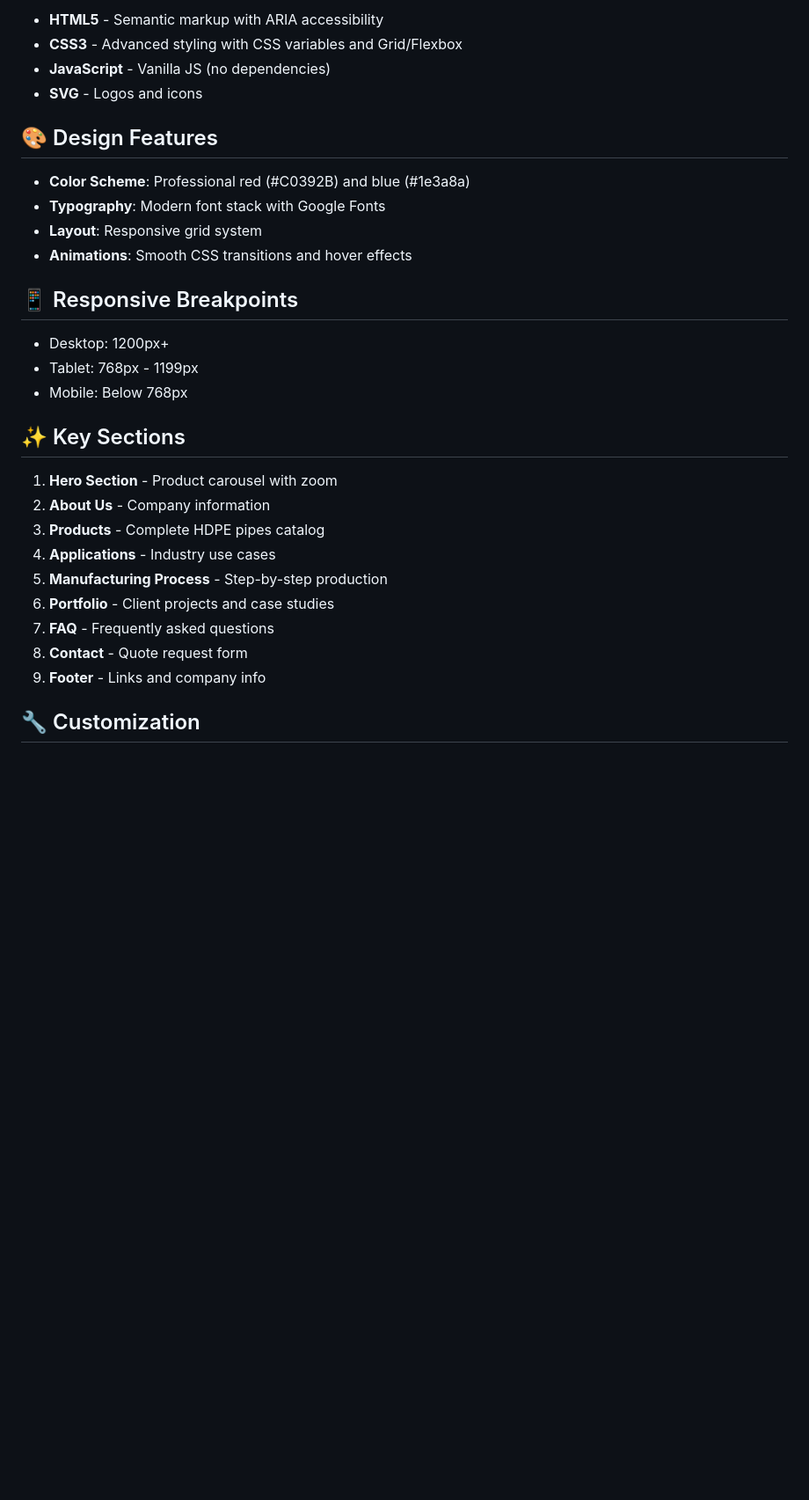
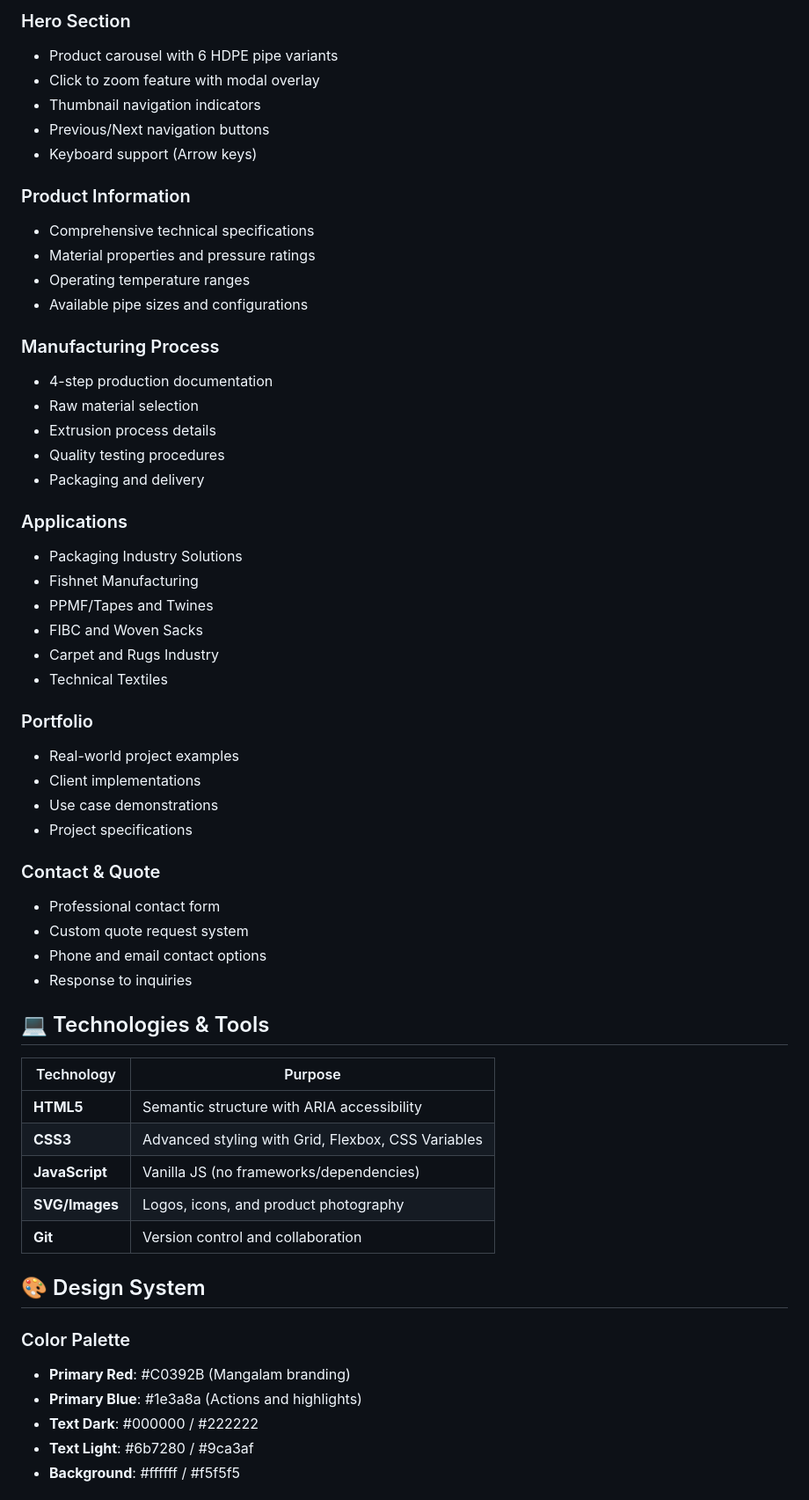
Before and after one commit to Gundabhattu/Gushwork_SriVishwahitha, a Markdown page: README.md, the part around one of its changes. Shown at 88% size. Drawn GitHub-style; blank space fills up the shorter version.

Commit message:
docs: Add comprehensive project documentation with features, customization, and deployment guide

```diff
--- a/README.md
+++ b/README.md
@@ -47,32 +71,60 @@ gushwork/
 
-- **HTML5** - Semantic markup with ARIA accessibility
-- **CSS3** - Advanced styling with CSS variables and Grid/Flexbox
-- **JavaScript** - Vanilla JS (no dependencies)
-- **SVG** - Logos and icons
+### Hero Section
+- Product carousel with 6 HDPE pipe variants
+- Click to zoom feature with modal overlay
+- Thumbnail navigation indicators
+- Previous/Next navigation buttons
+- Keyboard support (Arrow keys)
 
-## 🎨 Design Features
+### Product Information
+- Comprehensive technical specifications
+- Material properties and pressure ratings
+- Operating temperature ranges
+- Available pipe sizes and configurations
 
-- **Color Scheme**: Professional red (#C0392B) and blue (#1e3a8a)
-- **Typography**: Modern font stack with Google Fonts
-- **Layout**: Responsive grid system
-- **Animations**: Smooth CSS transitions and hover effects
+### Manufacturing Process
+- 4-step production documentation
+- Raw material selection
+- Extrusion process details
+- Quality testing procedures
+- Packaging and delivery
 
-## 📱 Responsive Breakpoints
+### Applications
+- Packaging Industry Solutions
+- Fishnet Manufacturing
+- PPMF/Tapes and Twines
+- FIBC and Woven Sacks
+- Carpet and Rugs Industry
+- Technical Textiles
 
-- Desktop: 1200px+
-- Tablet: 768px - 1199px
-- Mobile: Below 768px
+### Portfolio
+- Real-world project examples
+- Client implementations
+- Use case demonstrations
+- Project specifications
 
-## ✨ Key Sections
+### Contact & Quote
+- Professional contact form
+- Custom quote request system
+- Phone and email contact options
+- Response to inquiries
 
-1. **Hero Section** - Product carousel with zoom
-2. **About Us** - Company information
-3. **Products** - Complete HDPE pipes catalog
-4. **Applications** - Industry use cases
-5. **Manufacturing Process** - Step-by-step production
-6. **Portfolio** - Client projects and case studies
-7. **FAQ** - Frequently asked questions
-8. **Contact** - Quote request form
-9. **Footer** - Links and company info
+## 💻 Technologies & Tools
 
-## 🔧 Customization
+| Technology | Purpose |
+|-----------|---------|
+| **HTML5** | Semantic structure with ARIA accessibility |
+| **CSS3** | Advanced styling with Grid, Flexbox, CSS Variables |
+| **JavaScript** | Vanilla JS (no frameworks/dependencies) |
+| **SVG/Images** | Logos, icons, and product photography |
+| **Git** | Version control and collaboration |
+
+## 🎨 Design System
+
+### Color Palette
+- **Primary Red**: #C0392B (Mangalam branding)
+- **Primary Blue**: #1e3a8a (Actions and highlights)
+- **Text Dark**: #000000 / #222222
+- **Text Light**: #6b7280 / #9ca3af
+- **Background**: #ffffff / #f5f5f5
+
```
Also changed, not shown: other parts of README.md (+204 -52 lines).
